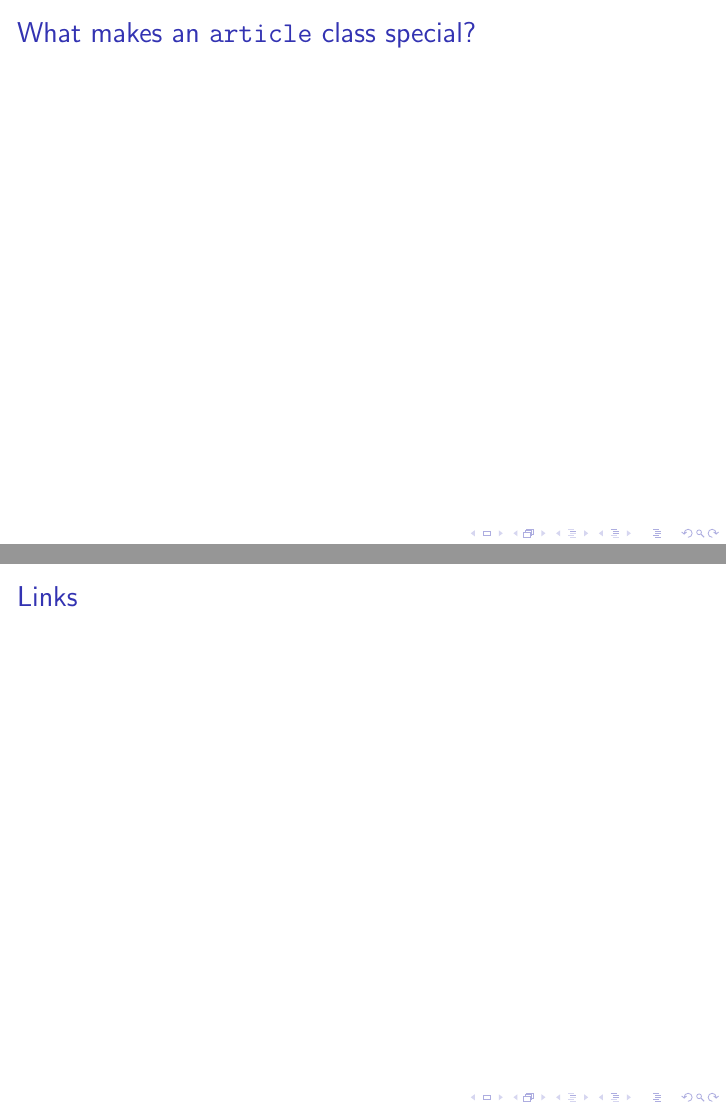
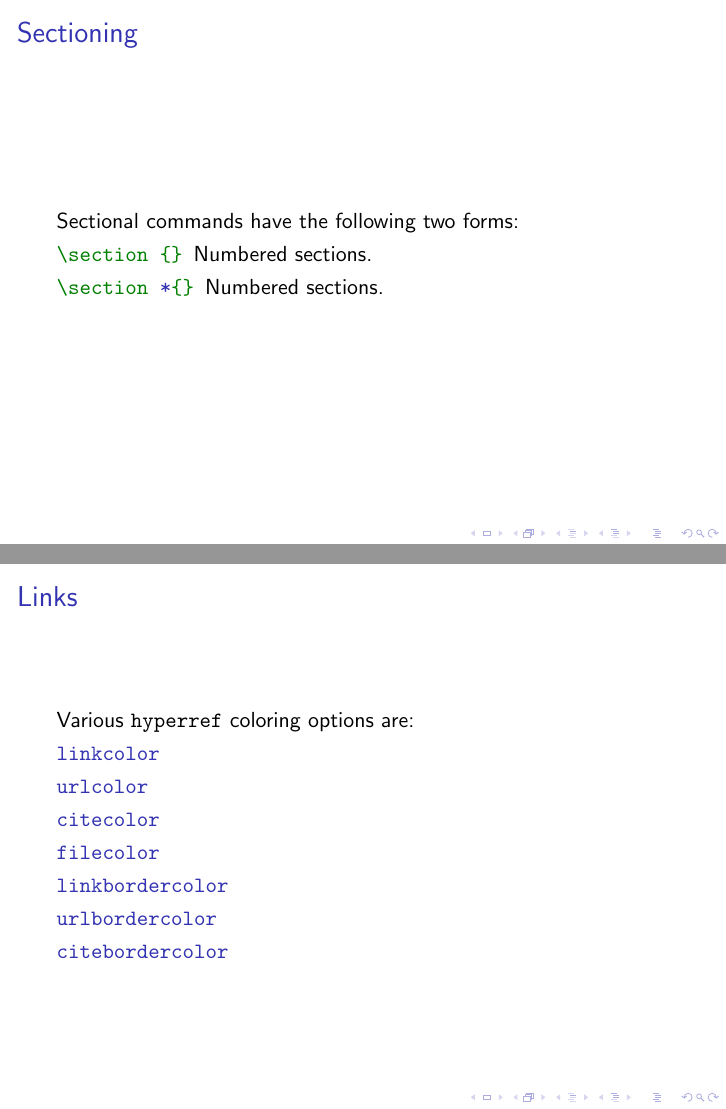
Before and after one commit to whereistejas/latex-workshop, LaTeX slides (presentations/research_paper_presentation.tex): pages 3 and 7 of 7 before the commit and pages 4 and 7 of 7 after it, joined at a grey line. Compiled offline with pdfLaTeX.

Commit message:
updating research_paper_presentation from source_branch

```diff
--- a/presentations/research_paper_presentation.tex
+++ b/presentations/research_paper_presentation.tex
@@ -1,10 +1,10 @@
 \documentclass{beamer}
 
-\usepackage{listings}
+\usepackage{minted}
+\usepackage{tikz}
 \usepackage{fancyvrb}
-\usepackage{minted}
 
-\lstset{language=TeX}
+\usetikzlibrary{shapes.geometric, arrows}
 
 \title{How to write an \texttt{article}}
 \author{Tejas Sanap}
@@ -15,13 +15,46 @@
 	\begin{frame}
 		\titlepage
 	\end{frame}
+
 	\begin{frame}
 		\frametitle{Outline}
 		\tableofcontents
 	\end{frame}
-	\begin{frame}
-		\frametitle{What makes an \texttt{article} class special?}
 
+	\section{Document Structure}
+	\begin{frame}[fragile]
+		\frametitle{Sectioning}
+		% define block styles
+		\tikzstyle{box}=[rectangle, draw=black, thick, minimum width=2.5cm]
+		\tikzstyle{arrow}=[draw, thick, ->, >=stealth]
+
+		\begin{onlyenv}<1>
+			\begin{center}
+				\begin{tikzpicture}[node distance=1cm]
+					%place nodes
+					\node [box] (chap) {\verb+\chapter{}+};
+					\node [box, below of=chap] (sec) {\verb+\section{}+};
+					\node [box, below of=sec] (ssec) {\verb+\subsection{}+};
+					\node [box, below of=ssec] (sssec) {\verb+\subsubsection{}+};
+					\node [box, below of=sssec] (para) {\verb+\paragraph{}+};
+					\node [box, below of=para] (spara) {\verb+\subparagraph{}+};
+					%join edges
+					\path [arrow] (chap) -- (sec);
+					\path [arrow] (sec) -- (ssec);
+					\path [arrow] (ssec) -- (sssec);
+					\path [arrow] (sssec) -- (para);
+					\path [arrow] (para) -- (spara);
+				\end{tikzpicture}
+			\end{center}
+		\end{onlyenv}
+
+		\begin{onlyenv}<2>
+			Sectional commands have the following two forms:
+			\begin{description}
+				\item[\mintinline{latex}{\section{}}] Numbered sections.
+				\item[\mintinline{latex}{\section*{}}] Numbered sections.
+			\end{description}
+		\end{onlyenv}
 	\end{frame}
 
 	\section{Lists}
@@ -57,6 +83,16 @@
 	\section{Links}
 	\begin{frame}
 		\frametitle{Links}
+		Various \texttt{hyperref} coloring options are:
+		\begin{description}[align=left]
+			\item[\mintinline{latex}{linkcolor}]
+			\item[\mintinline{latex}{urlcolor}]
+			\item[\mintinline{latex}{citecolor}]
+			\item[\mintinline{latex}{filecolor}]
+			\item[\mintinline{latex}{linkbordercolor}]
+			\item[\mintinline{latex}{urlbordercolor}]
+			\item[\mintinline{latex}{citebordercolor}]
+		\end{description}
 	\end{frame}
 
 \end{document}
```
Also changed, not shown: presentations/general_introduction.pdf, presentations/research_paper_presentation.pdf, presentations/research_paper_presentation.tex (7 more changed lines).
